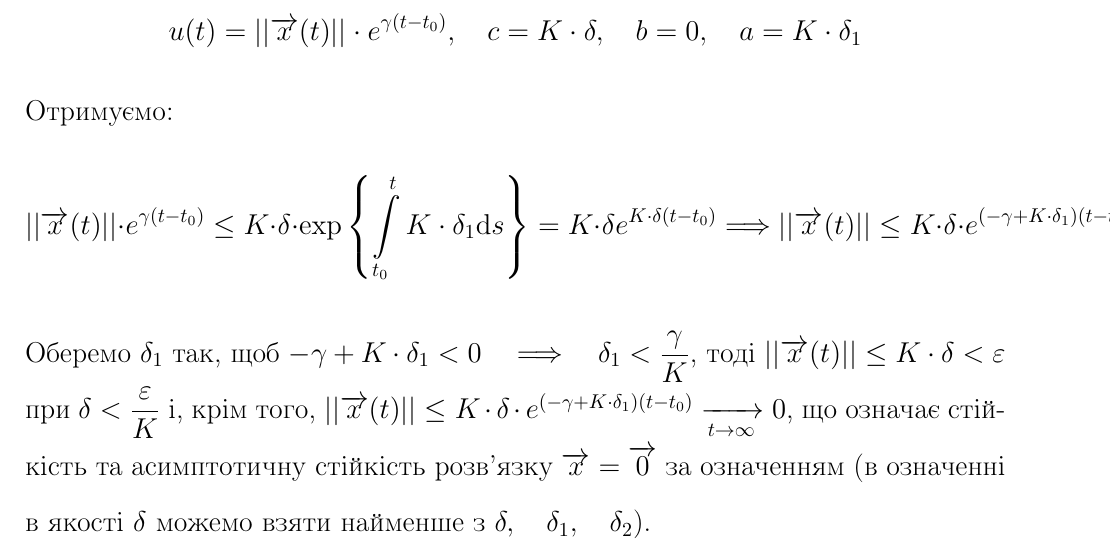
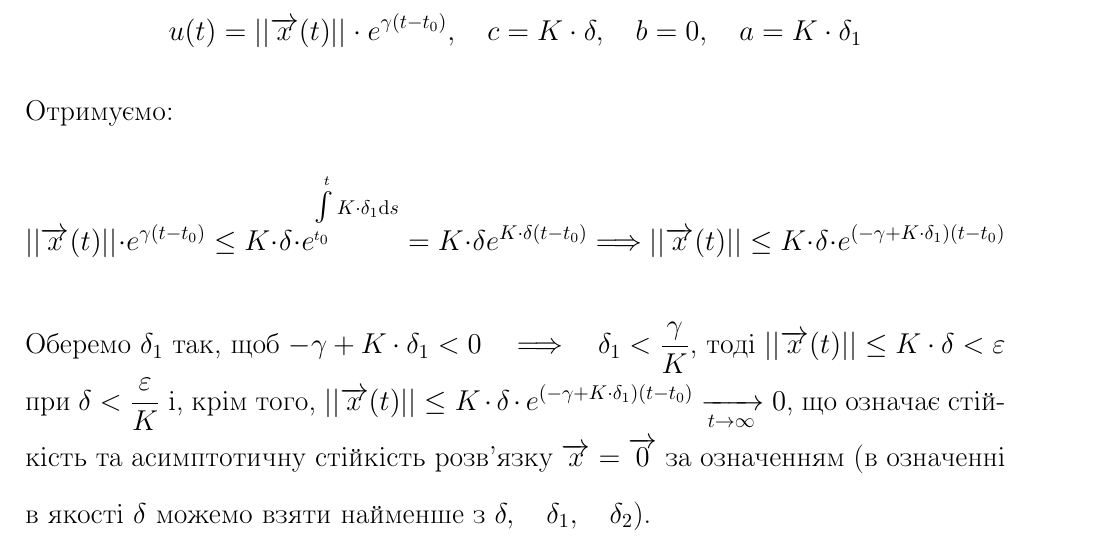
Before and after one commit to noasck/TeX_docs, a LaTeX document (Stability theory/lectures.tex): part of page 43 of 43, cut so that both start at the same text. Compiled offline with pdfLaTeX.

Commit message:
lect3 fixes

```diff
--- a/Stability theory/lectures.tex
+++ b/Stability theory/lectures.tex
@@ -1204,7 +1204,7 @@ $\forall \delta_1 > 0 \quad \exists \delta_2 > 0 : \forall x : ||\overrightarrow
 
 $$ u(t) = ||\overrightarrow{x}(t)|| \cdot e^{\gamma(t - t_0)}, \quad c = K \cdot \delta, \quad b = 0, \quad a = K \cdot \delta_1$$
 
-Отримуємо: $$||\overrightarrow{x}(t)|| \cdot e^{\gamma(t - t_0)} \leq K \cdot \delta \cdot \exp \left\lbrace {\int\limits_{t_0}^{t} K \cdot \delta_1 \mathrm{d}s} \right\rbrace = K \cdot \delta e^{K \cdot \delta (t - t_0)} \Longrightarrow ||\overrightarrow{x}(t)|| \leq K \cdot \delta \cdot e^{(-\gamma + K \cdot \delta_1)(t - t_0)}$$ Оберемо $\delta_1$ так, щоб $-\gamma + K \cdot \delta_1 < 0 \quad \Longrightarrow \quad \delta_1 < \dfrac{\gamma}{K}$, тоді $||\overrightarrow{x}(t)|| \leq K \cdot \delta < \varepsilon$ при $\delta < \dfrac{\varepsilon}{K}$ і, крім того, $||\overrightarrow{x}(t)|| \leq K \cdot \delta \cdot e^{(-\gamma + K \cdot \delta_1)(t - t_0)} \xrightarrow[t \to \infty]{} 0$, що означає стійкість та асимптотичну стійкість розв'язку $\overrightarrow{x} = \overrightarrow{0}$ за означенням (в означенні в якості $\delta$ можемо взяти найменше з $\delta, \quad \delta_1, \quad \delta_2$).\\ Випадок 2. поки ще залишається без доведення. $\blacksquare$ \\
+Отримуємо: $$||\overrightarrow{x}(t)|| \cdot e^{\gamma(t - t_0)} \leq K \cdot \delta \cdot e^{{\mathop\mathlarger{\int}\limits_{t_0}^{t} K \cdot \delta_1 \mathrm{d}s}} = K \cdot \delta e^{K \cdot \delta (t - t_0)} \Longrightarrow ||\overrightarrow{x}(t)|| \leq K \cdot \delta \cdot e^{(-\gamma + K \cdot \delta_1)(t - t_0)}$$ Оберемо $\delta_1$ так, щоб $-\gamma + K \cdot \delta_1 < 0 \quad \Longrightarrow \quad \delta_1 < \dfrac{\gamma}{K}$, тоді $||\overrightarrow{x}(t)|| \leq K \cdot \delta < \varepsilon$ при $\delta < \dfrac{\varepsilon}{K}$ і, крім того, $||\overrightarrow{x}(t)|| \leq K \cdot \delta \cdot e^{(-\gamma + K \cdot \delta_1)(t - t_0)} \xrightarrow[t \to \infty]{} 0$, що означає стійкість та асимптотичну стійкість розв'язку $\overrightarrow{x} = \overrightarrow{0}$ за означенням (в означенні в якості $\delta$ можемо взяти найменше з $\delta, \quad \delta_1, \quad \delta_2$).\\ Випадок 2. поки ще залишається без доведення. $\blacksquare$ \\
 \textbf{Зауваження.} (про фазові портрети автономної системи другого порядку). Тип фазового портрету в околі положень рівноваги автономної системи другого порядку у випадку $\Re \lambda \neq 0$ визначається типом фазового портрету лінеаризованої системи (вузол, сідло, фокус, вироджений вузол залишається вузлом, сідлом, фокусом, виродженим вузлом відповідно).
 
 %\input{lectures_recent}
```
